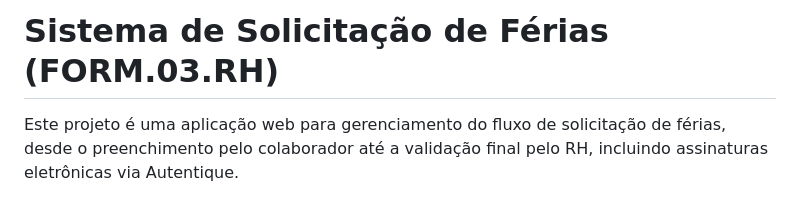
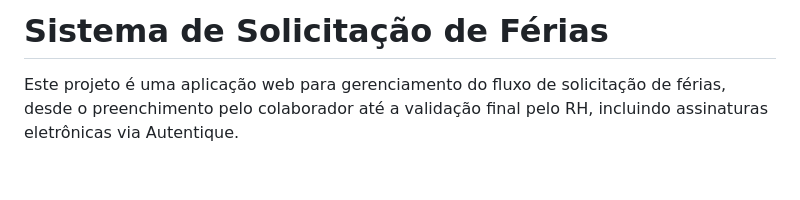
Before and after one commit to cleitonvpinheiro/ferias, a Markdown page: README.md, the part around the change. GitHub-like rendering; blank space fills up the shorter version.

```diff
--- a/README.md
+++ b/README.md
@@ -1,4 +1,4 @@
-# Sistema de Solicitação de Férias (FORM.03.RH)
+# Sistema de Solicitação de Férias
 
 Este projeto é uma aplicação web para gerenciamento do fluxo de solicitação de férias, desde o preenchimento pelo colaborador até a validação final pelo RH, incluindo assinaturas eletrônicas via Autentique.
 
```
